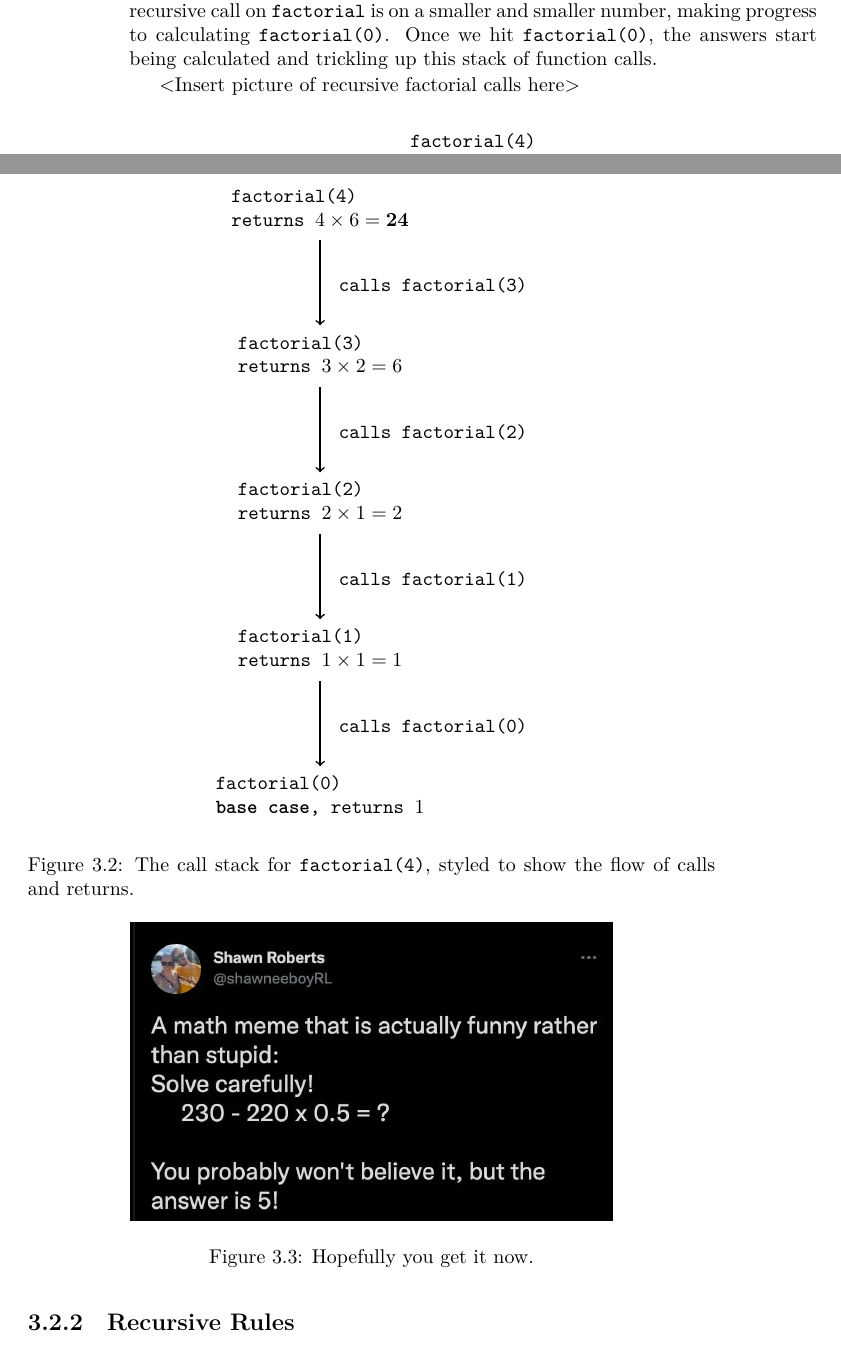
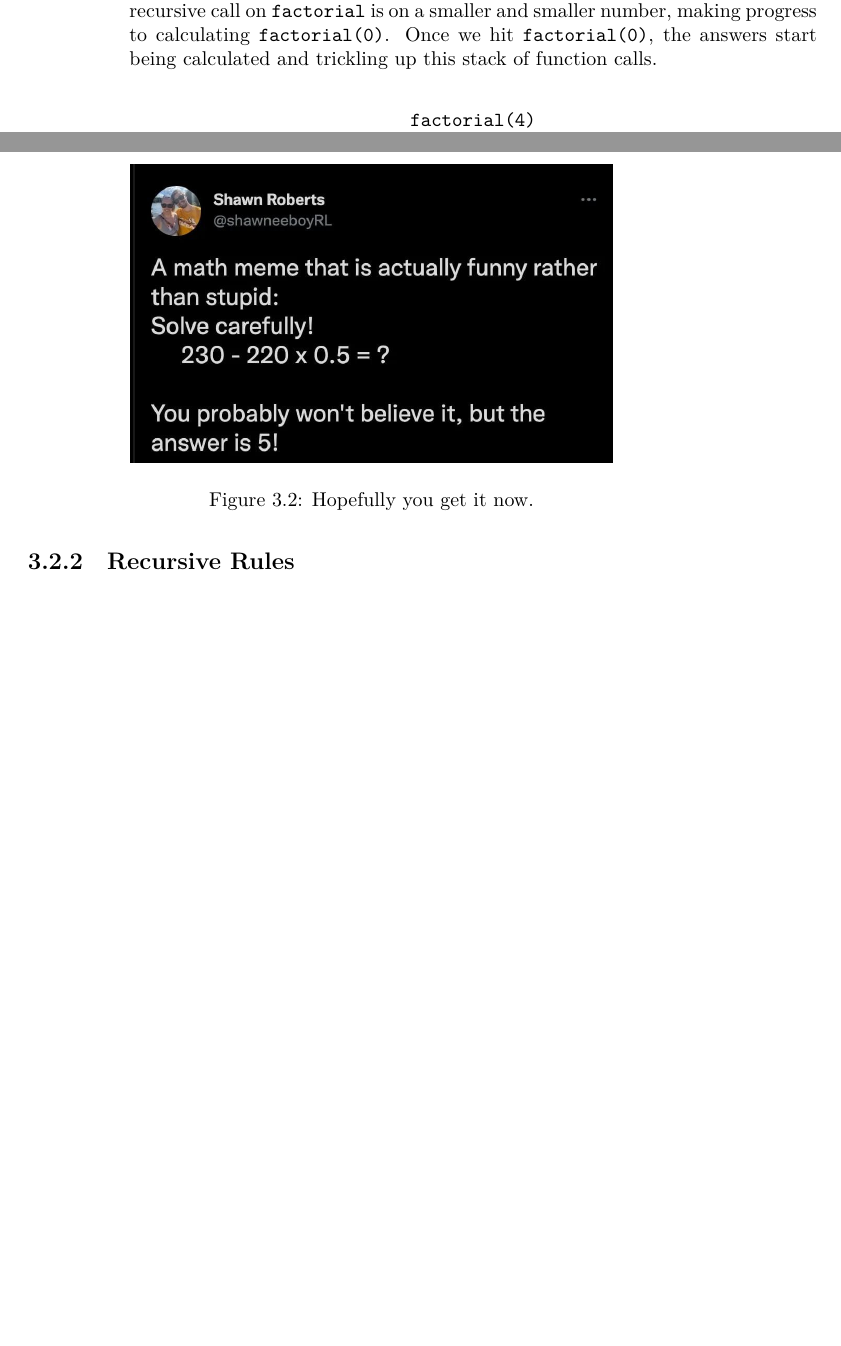
Before and after one commit to abrosen/DataStructuresTextbook, a LaTeX thesis (textbook.tex, which reads recursion.tex): two parts of pages 24 and 25 of 55, joined at a grey line, cut so that both start at the same text, the shorter picture padded with empty space. The pictures show the PDF file textbook.pdf that the author committed with the source.

Commit message:
Update recursion.tex for clarity and minor corrections
Removed placeholder text and commented out a redundant factorial call stack figure. Improved clarity in the binary search section by correcting phrasing and adding a hyperlink in a footnote. Fixed a typo ('It nears emphasizing' to 'It bears emphasizing') and clarified the explanation of logarithms.

```diff
--- a/recursion.tex
+++ b/recursion.tex
@@ -128,8 +128,6 @@ And so on and so forth until \texttt{factorial(n)} takes the answer from \texttt
 We know this works because for any given non-negative integer\footnote{Negative factorials are undefined and I'm ignoring that case in our code. My suggested solution is to either error or document turning something like $(-5)!$ into $-1 \cdot 5!$.  It's wrong and will gravely upset the Math department, but might be the desired behavior for your program.  But even more important, you should document what you do in weird cases like this!} $n$  each recursive call on \texttt{factorial} is on a smaller and smaller number, making progress to calculating \texttt{factorial(0)}. Once we hit \texttt{factorial(0)}, the answers start being calculated and trickling up this stack of function calls.
 
 
-<Insert picture of recursive factorial calls here>
-
 
 \begin{figure}[h!]
 	\centering
@@ -159,23 +157,3 @@ We know this works because for any given non-negative integer\footnote{Negative
 \end{figure}
 
 
-\begin{figure}[h!]
-	\centering
-	\begin{forest}
-		for tree={
-			grow=south,
-			font=\ttfamily,
-			l sep=1.5cm,      % Vertical spacing
-			align=left,
-			edge={->, thick},
-			parent anchor=south,
-			child anchor=north,
-		},
-		% Redefine the path for descendants to create the |-- shape
-		for descendants={
-			edge path={
-				\noexpand\path[\forestoption{edge}]
-				(!u.parent anchor) -- +(0,-0.8cm) -| (.child anchor)\forestoption{edge label};
-			},
-		},
-		[{factorial(4) \\ returns $4 \times 6 = \mathbf{24}$}
@@ -190,8 +160,36 @@ We know this works because for any given non-negative integer\footnote{Negative
-	\end{forest}
-	\caption{The call stack for \texttt{factorial(4)}, styled to show the flow of calls and returns.}
-	\label{fig:factorial_call_stack_ascii}
-\end{figure}
-
+%\begin{figure}[h!]
+%	\centering
+%	\begin{forest}
+%		for tree={
+%			grow=south,
+%			font=\ttfamily,
+%			l sep=1.5cm,      % Vertical spacing
+%			align=left,
+%			edge={->, thick},
+%			parent anchor=south,
+%			child anchor=north,
+%		},
+%		% Redefine the path for descendants to create the |-- shape
+%		for descendants={
+%			edge path={
+%				\noexpand\path[\forestoption{edge}]
+%				(!u.parent anchor) -- +(0,-0.8cm) -| (.child anchor)\forestoption{edge label};
+%			},
+%		},
+%		[{factorial(4) \\ returns $4 \times 6 = \mathbf{24}$}
+%		[{factorial(3) \\ returns $3 \times 2 = 6$}, edge label={node[midway,right,font=\ttfamily,xshift=2mm]{calls factorial(3)}}
+%		[{factorial(2) \\ returns $2 \times 1 = 2$}, edge label={node[midway,right,font=\ttfamily,xshift=2mm]{calls factorial(2)}}
+%		[{factorial(1) \\ returns $1 \times 1 = 1$}, edge label={node[midway,right,font=\ttfamily,xshift=2mm]{calls factorial(1)}}
+%		[{factorial(0) \\ \textbf{base case}, returns $1$}, edge label={node[midway,right,font=\ttfamily,xshift=2mm]{calls factorial(0)}}]
+%		]
+%		]
+%		]
+%		]
+%	\end{forest}
+%	\caption{The call stack for \texttt{factorial(4)}, styled to show the flow of calls and returns.}
+%	\label{fig:factorial_call_stack_ascii}
+%\end{figure}
+%
 
 
 
```
Also changed, not shown: textbook.pdf, recursion.tex (16 more changed lines).
